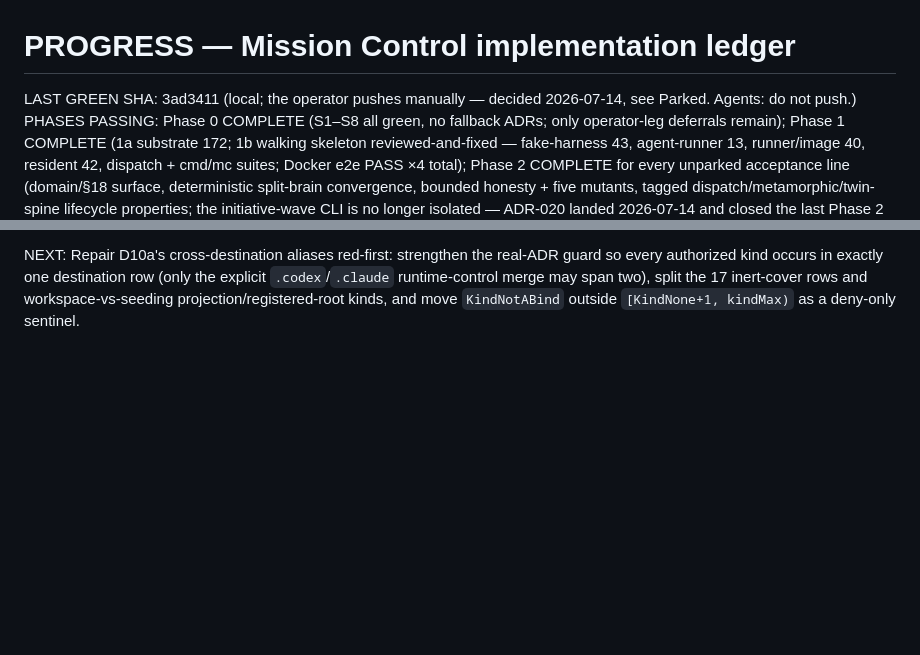
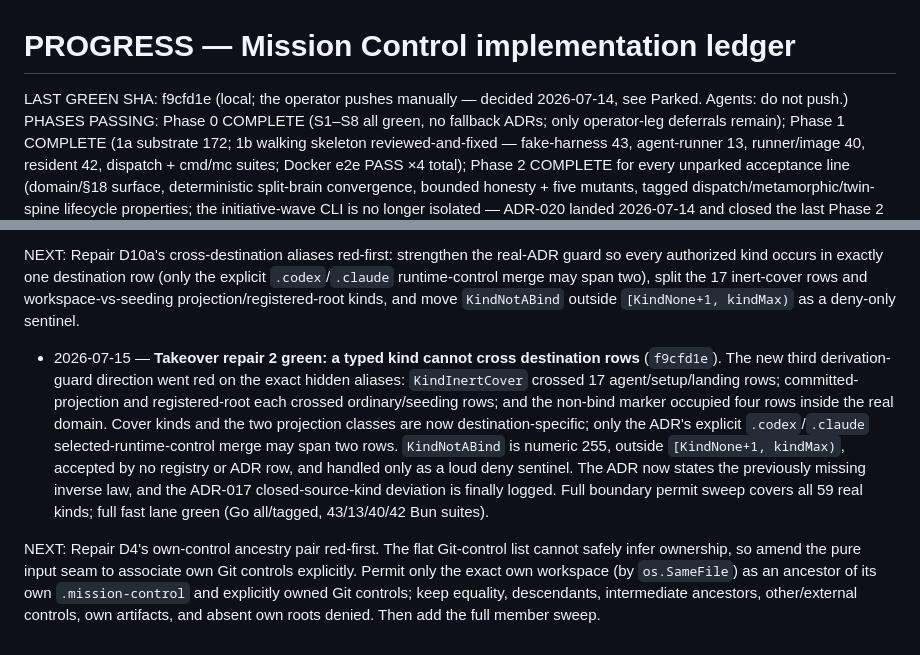
Before and after one commit to vinchenkov/CullingHouse, a Markdown page: PROGRESS.md, 2 parts joined by grey strips. GitHub-like rendering; blank space fills up the shorter version.

Commit message:
Ledger: destination-confined typed kinds green

```diff
--- a/PROGRESS.md
+++ b/PROGRESS.md
@@ -1,7 +1,7 @@
 # PROGRESS — Mission Control implementation ledger
 
 <!-- Header block: kept current by every session. -->
-LAST GREEN SHA: 3ad3411 (local; the operator pushes manually — decided 2026-07-14, see Parked. Agents: do not push.)
+LAST GREEN SHA: f9cfd1e (local; the operator pushes manually — decided 2026-07-14, see Parked. Agents: do not push.)
 PHASES PASSING: Phase 0 COMPLETE (S1–S8 all green, no fallback ADRs; only operator-leg deferrals remain); Phase 1 COMPLETE (1a substrate 172; 1b walking skeleton reviewed-and-fixed — fake-harness 43, agent-runner 13, runner/image 40, resident 42, dispatch + cmd/mc suites; Docker e2e PASS ×4 total); Phase 2 COMPLETE for every unparked acceptance line (domain/§18 surface, deterministic split-brain convergence, bounded honesty + five mutants, tagged dispatch/metamorphic/twin-spine lifecycle properties; the initiative-wave CLI is no longer isolated — ADR-020 landed 2026-07-14 and closed the last Phase 2 acceptance line)
 KNOWN-FAILING: (none)
 FAST SUITE: mc/check.sh (gofmt + vet on the untagged build AND on the nightly/docker_e2e/test_fake_routing tagged builds — they must compile every commit, added 2026-07-14 after a tagged suite rotted invisibly — + go test ./...; includes substrate + promoted dispatch) + runner/fake-harness/check.sh + runner/agent-runner/check.sh + runner/image/check.sh + resident/check.sh. Docker e2e (phase-completion lane): cd mc && mise exec -- go test -tags docker_e2e -timeout 15m ./e2e/...
@@ -1947,3 +1947,23 @@ guard so every authorized kind occurs in exactly one destination row (only the
 explicit `.codex`/`.claude` runtime-control merge may span two), split the 17
 inert-cover rows and workspace-vs-seeding projection/registered-root kinds, and
 move `KindNotABind` outside `[KindNone+1, kindMax)` as a deny-only sentinel.
+
+- 2026-07-15 — **Takeover repair 2 green: a typed kind cannot cross destination
+  rows** (`f9cfd1e`). The new third derivation-guard direction went red on the
+  exact hidden aliases: `KindInertCover` crossed 17 agent/setup/landing rows;
+  committed-projection and registered-root each crossed ordinary/seeding rows;
+  and the non-bind marker occupied four rows inside the real domain. Cover kinds
+  and the two projection classes are now destination-specific; only the ADR's
+  explicit `.codex`/`.claude` selected-runtime-control merge may span two rows.
+  `KindNotABind` is numeric 255, outside `[KindNone+1, kindMax)`, accepted by no
+  registry or ADR row, and handled only as a loud deny sentinel. The ADR now
+  states the previously missing inverse law, and the ADR-017 closed-source-kind
+  deviation is finally logged. Full boundary permit sweep covers all 59 real
+  kinds; full fast lane green (Go all/tagged, 43/13/40/42 Bun suites).
+
+NEXT: Repair D4's own-control ancestry pair red-first. The flat Git-control list
+cannot safely infer ownership, so amend the pure input seam to associate own Git
+controls explicitly. Permit only the exact own workspace (by `os.SameFile`) as
+an ancestor of its own `.mission-control` and explicitly owned Git controls;
+keep equality, descendants, intermediate ancestors, other/external controls,
+own artifacts, and absent own roots denied. Then add the full member sweep.
```
